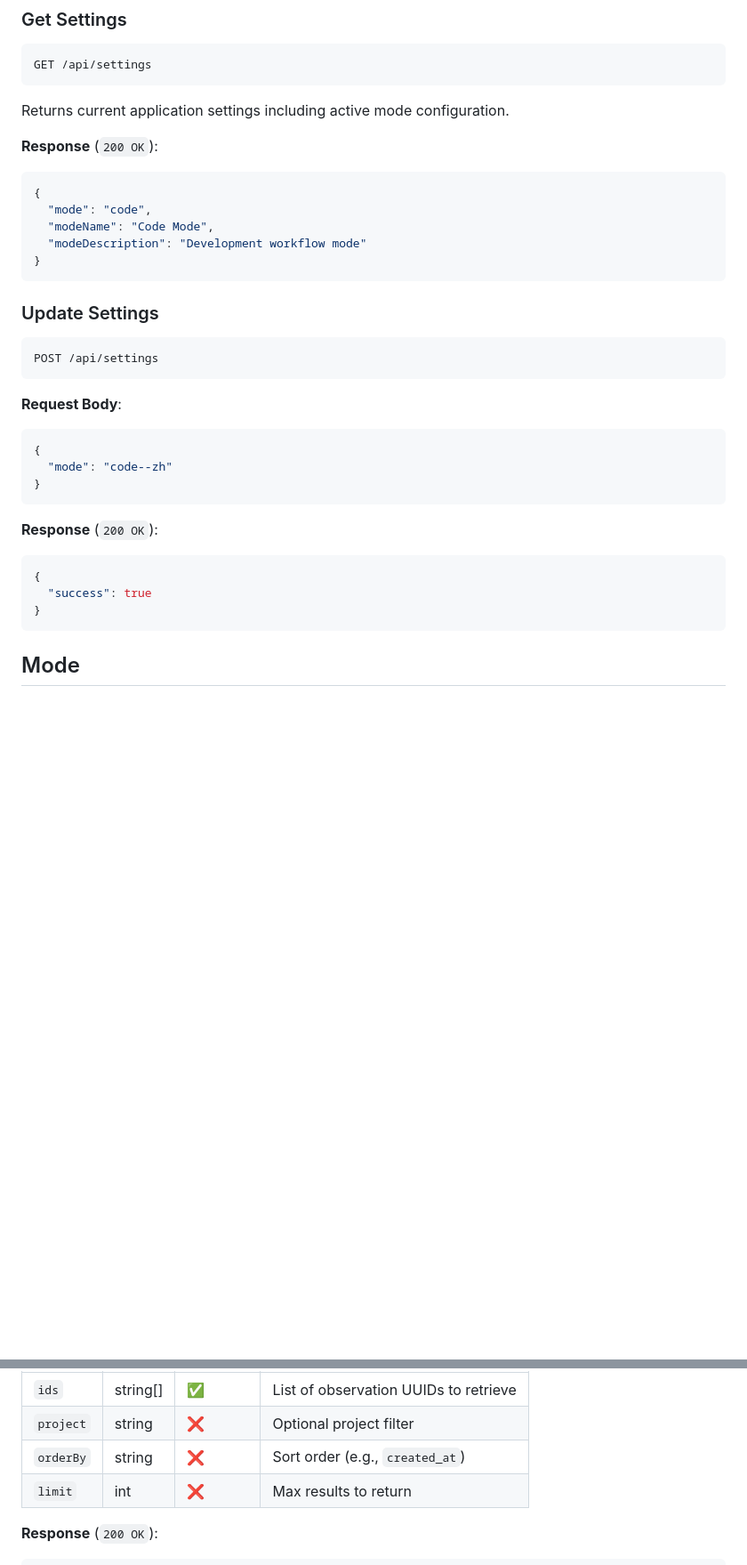
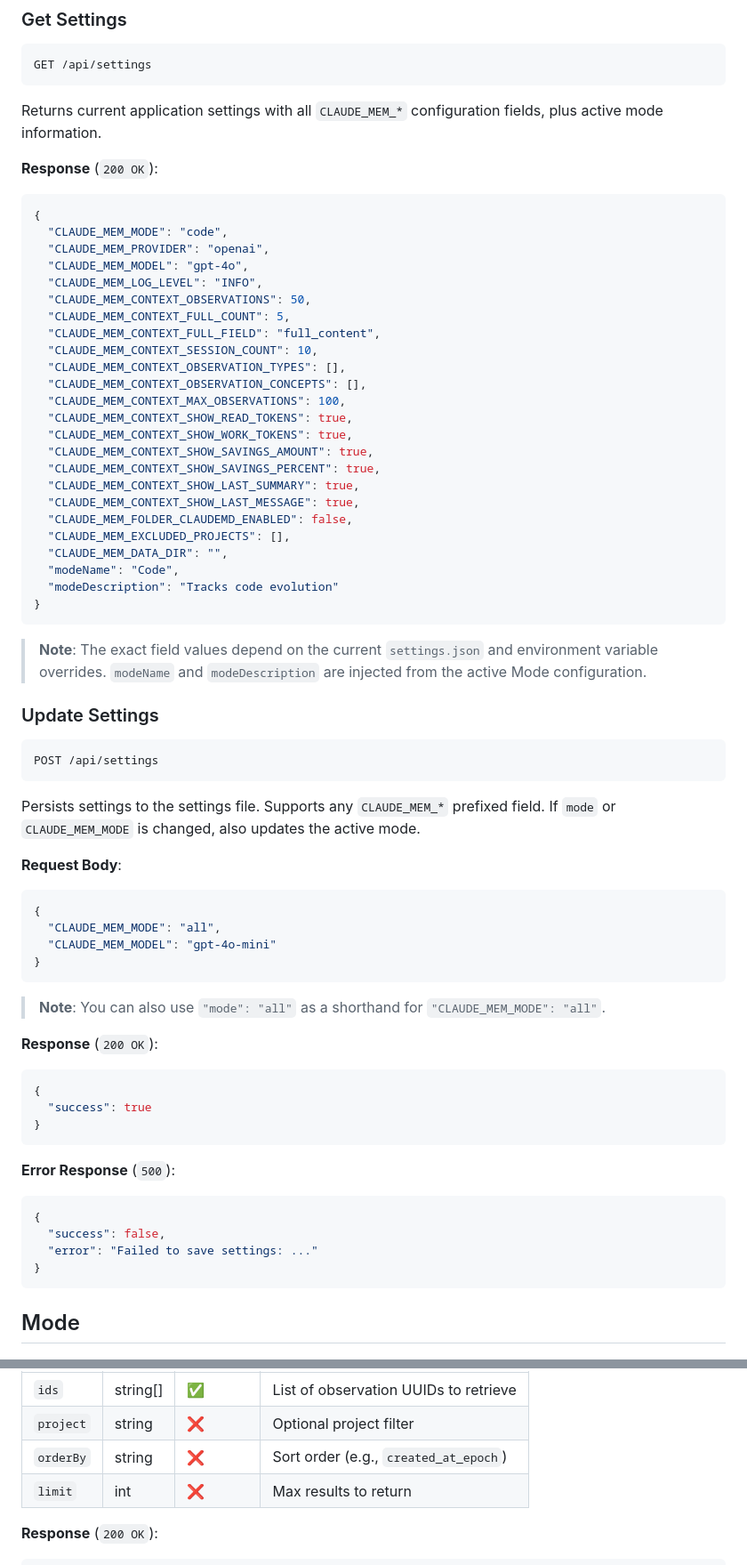
Before and after one commit to Blueforce-Tech-Inc/BlueCortexCE, a Markdown page: docs/API.md, 2 parts joined by grey strips. Shown at 89% size. GitHub-like rendering; blank space fills up the shorter version.

````diff
--- a/docs/API.md
+++ b/docs/API.md
@@ -931,16 +931,37 @@ Returns database and processing statistics.
 GET /api/settings
 ```
 
-Returns current application settings including active mode configuration.
-
-**Response** (`200 OK`):
-```json
-{
-  "mode": "code",
-  "modeName": "Code Mode",
-  "modeDescription": "Development workflow mode"
-}
-```
+Returns current application settings with all `CLAUDE_MEM_*` configuration fields, plus active mode information.
+
+**Response** (`200 OK`):
+```json
+{
+  "CLAUDE_MEM_MODE": "code",
+  "CLAUDE_MEM_PROVIDER": "openai",
+  "CLAUDE_MEM_MODEL": "gpt-4o",
+  "CLAUDE_MEM_LOG_LEVEL": "INFO",
+  "CLAUDE_MEM_CONTEXT_OBSERVATIONS": 50,
+  "CLAUDE_MEM_CONTEXT_FULL_COUNT": 5,
+  "CLAUDE_MEM_CONTEXT_FULL_FIELD": "full_content",
+  "CLAUDE_MEM_CONTEXT_SESSION_COUNT": 10,
+  "CLAUDE_MEM_CONTEXT_OBSERVATION_TYPES": [],
+  "CLAUDE_MEM_CONTEXT_OBSERVATION_CONCEPTS": [],
+  "CLAUDE_MEM_CONTEXT_MAX_OBSERVATIONS": 100,
+  "CLAUDE_MEM_CONTEXT_SHOW_READ_TOKENS": true,
+  "CLAUDE_MEM_CONTEXT_SHOW_WORK_TOKENS": true,
+  "CLAUDE_MEM_CONTEXT_SHOW_SAVINGS_AMOUNT": true,
+  "CLAUDE_MEM_CONTEXT_SHOW_SAVINGS_PERCENT": true,
+  "CLAUDE_MEM_CONTEXT_SHOW_LAST_SUMMARY": true,
+  "CLAUDE_MEM_CONTEXT_SHOW_LAST_MESSAGE": true,
+  "CLAUDE_MEM_FOLDER_CLAUDEMD_ENABLED": false,
+  "CLAUDE_MEM_EXCLUDED_PROJECTS": [],
+  "CLAUDE_MEM_DATA_DIR": "",
+  "modeName": "Code",
+  "modeDescription": "Tracks code evolution"
+}
+```
+
+> **Note**: The exact field values depend on the current `settings.json` and environment variable overrides. `modeName` and `modeDescription` are injected from the active Mode configuration.
 
 ### Update Settings
 
@@ -948,17 +969,30 @@ Returns current application settings including active mode configuration.
 POST /api/settings
 ```
 
+Persists settings to the settings file. Supports any `CLAUDE_MEM_*` prefixed field. If `mode` or `CLAUDE_MEM_MODE` is changed, also updates the active mode.
+
 **Request Body**:
 ```json
 {
-  "mode": "code--zh"
-}
-```
+  "CLAUDE_MEM_MODE": "all",
+  "CLAUDE_MEM_MODEL": "gpt-4o-mini"
+}
+```
+
+> **Note**: You can also use `"mode": "all"` as a shorthand for `"CLAUDE_MEM_MODE": "all"`.
 
 **Response** (`200 OK`):
 ```json
 {
   "success": true
+}
+```
+
+**Error Response** (`500`):
+```json
+{
+  "success": false,
+  "error": "Failed to save settings: ..."
 }
 ```
 
@@ -1168,7 +1202,7 @@ Retrieves multiple observations by their UUIDs. Supports optional project filter
 |-------|------|----------|-------------|
 | `ids` | string[] | ✅ | List of observation UUIDs to retrieve |
 | `project` | string | ❌ | Optional project filter |
-| `orderBy` | string | ❌ | Sort order (e.g., `created_at`) |
+| `orderBy` | string | ❌ | Sort order (e.g., `created_at_epoch`) |
 | `limit` | int | ❌ | Max results to return |
 
 **Response** (`200 OK`):
````
Also changed, not shown: other parts of docs/API.md (+1 -0 lines), docs/API-zh-CN.md (+46 -13 lines).
